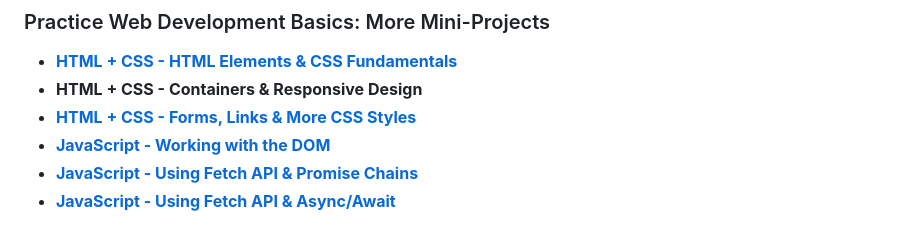
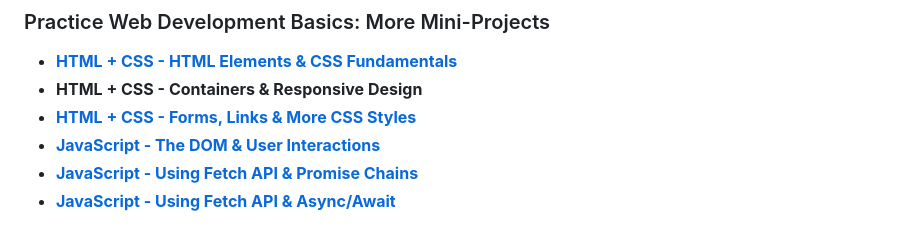
Before and after one commit to RjayBrown/html-css-responsive-design, a Markdown page: README.md, the part around the change. Rendered like a GitHub page.

```diff
--- a/README.md
+++ b/README.md
@@ -109,7 +109,7 @@ If you found some value here and would like to support, feel free to give the pr
 - [**HTML + CSS - HTML Elements & CSS Fundamentals**](https://github.com/RjayBrown/html-css-introduction)
 - **HTML + CSS - Containers & Responsive Design**
 - [**HTML + CSS - Forms, Links & More CSS Styles**](https://github.com/RjayBrown/html-css-forms-and-links)
-- [**JavaScript - Working with the DOM**](https://github.com/RjayBrown/javascript-dom-intro)
+- [**JavaScript - The DOM & User Interactions**](https://github.com/RjayBrown/javascript-dom-intro)
 - [**JavaScript - Using Fetch API & Promise Chains**](https://github.com/RjayBrown/javascript-fetch-json-data)
 - [**JavaScript - Using Fetch API & Async/Await**](https://github.com/RjayBrown/war-the-card-game)
 
```
